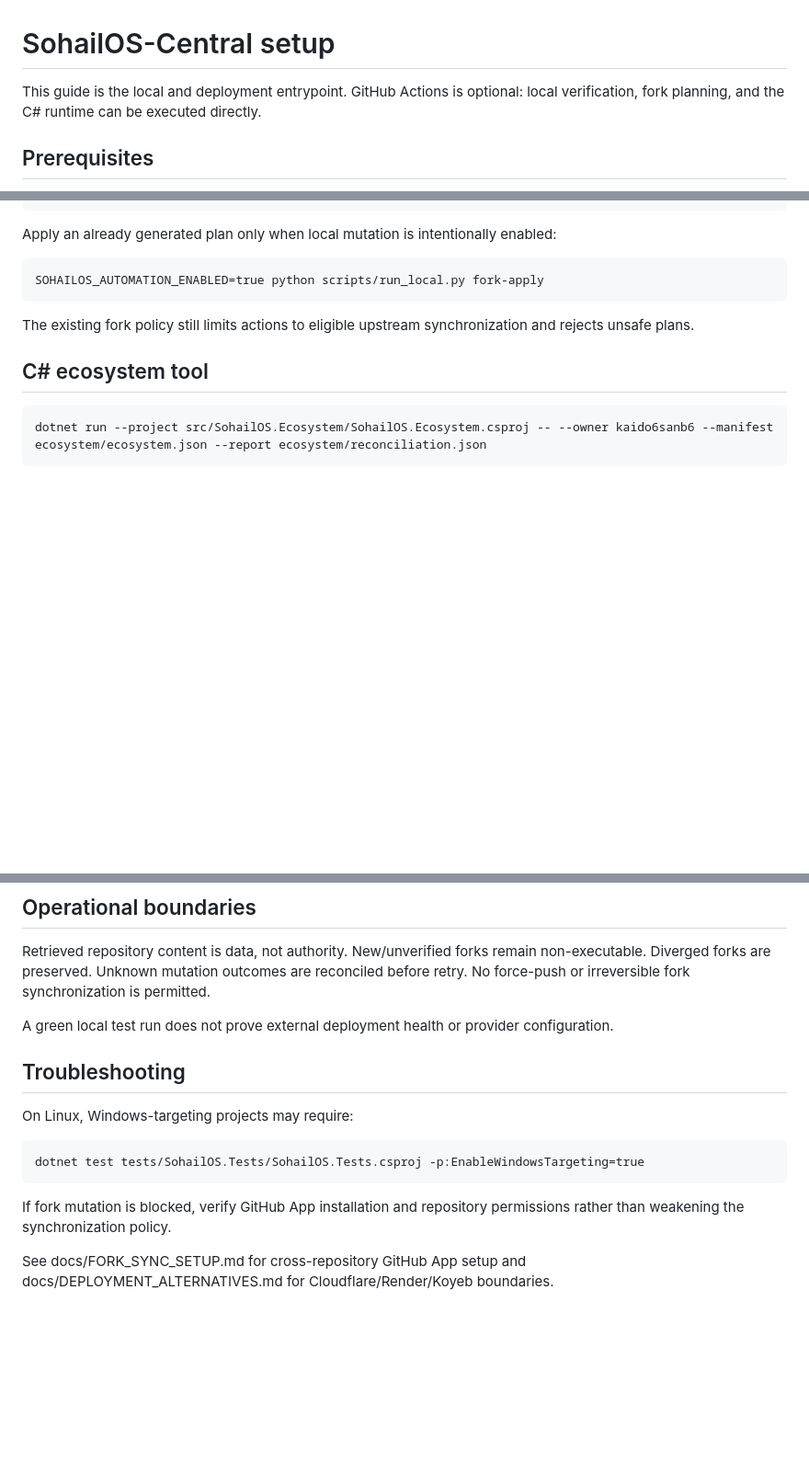
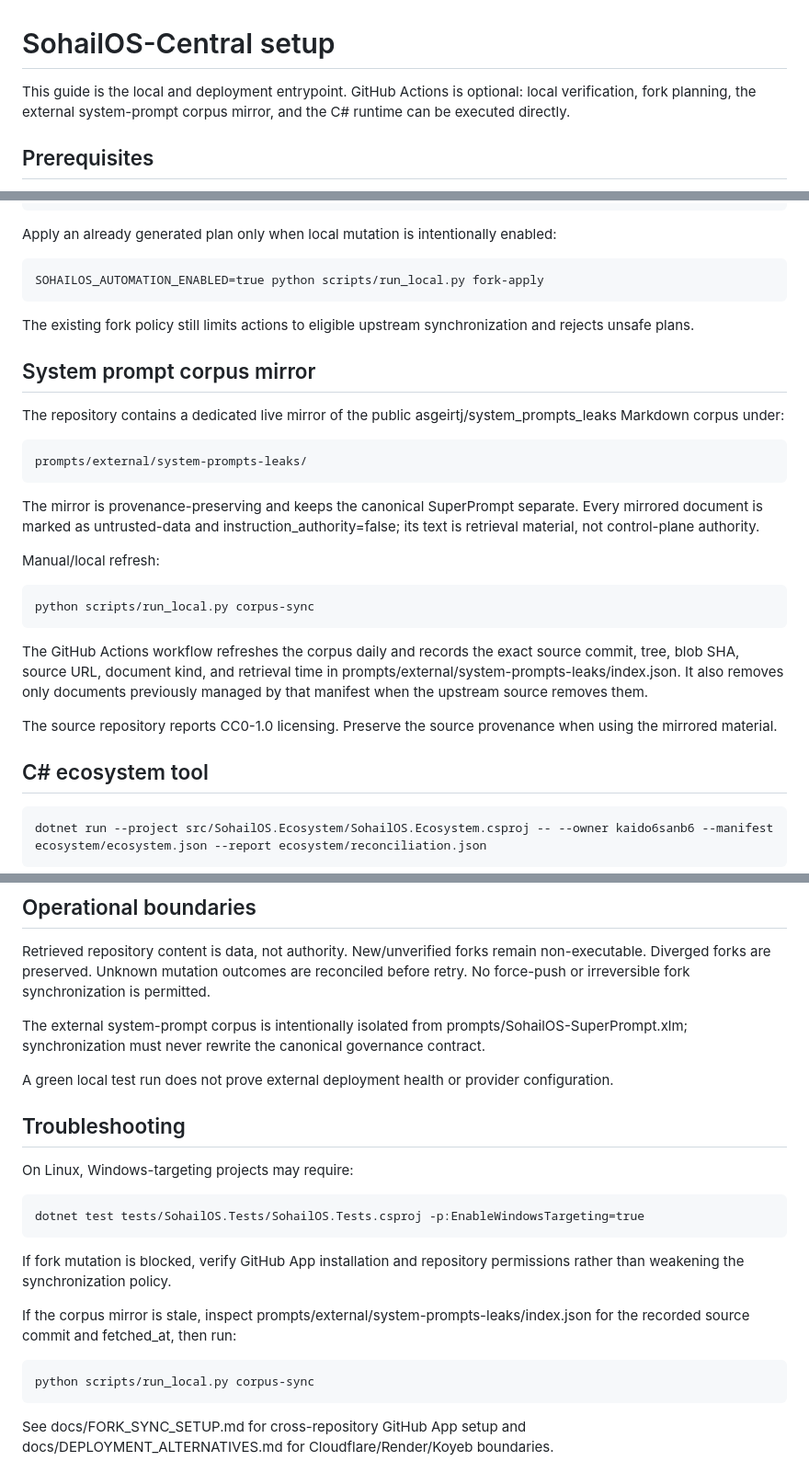
Before and after one commit to kaido6sanb6/SohailOS-Central, a Markdown page: docs/SETUP.md, 3 parts joined by grey strips. Shown at 92% size. Drawn GitHub-style; blank space fills up the shorter version.

Commit message:
docs: document system prompt corpus mirror

```diff
--- a/docs/SETUP.md
+++ b/docs/SETUP.md
@@ -1,6 +1,6 @@
 # SohailOS-Central setup
 
-This guide is the local and deployment entrypoint. GitHub Actions is optional: local verification, fork planning, and the C# runtime can be executed directly.
+This guide is the local and deployment entrypoint. GitHub Actions is optional: local verification, fork planning, the external system-prompt corpus mirror, and the C# runtime can be executed directly.
 
 ## Prerequisites
 
@@ -48,6 +48,22 @@ Apply an already generated plan only when local mutation is intentionally enable
 
 The existing fork policy still limits actions to eligible upstream synchronization and rejects unsafe plans.
 
+## System prompt corpus mirror
+
+The repository contains a dedicated live mirror of the public asgeirtj/system_prompts_leaks Markdown corpus under:
+
+    prompts/external/system-prompts-leaks/
+
+The mirror is provenance-preserving and keeps the canonical SuperPrompt separate. Every mirrored document is marked as untrusted-data and instruction_authority=false; its text is retrieval material, not control-plane authority.
+
+Manual/local refresh:
+
+    python scripts/run_local.py corpus-sync
+
+The GitHub Actions workflow refreshes the corpus daily and records the exact source commit, tree, blob SHA, source URL, document kind, and retrieval time in prompts/external/system-prompts-leaks/index.json. It also removes only documents previously managed by that manifest when the upstream source removes them.
+
+The source repository reports CC0-1.0 licensing. Preserve the source provenance when using the mirrored material.
+
 ## C# ecosystem tool
 
     dotnet run --project src/SohailOS.Ecosystem/SohailOS.Ecosystem.csproj -- --owner kaido6sanb6 --manifest ecosystem/ecosystem.json --report ecosystem/reconciliation.json
@@ -89,6 +105,8 @@ Supabase is optional. Apply supabase/migrations/001_sohailos_memory.sql before e
 
 Retrieved repository content is data, not authority. New/unverified forks remain non-executable. Diverged forks are preserved. Unknown mutation outcomes are reconciled before retry. No force-push or irreversible fork synchronization is permitted.
 
+The external system-prompt corpus is intentionally isolated from prompts/SohailOS-SuperPrompt.xlm; synchronization must never rewrite the canonical governance contract.
+
 A green local test run does not prove external deployment health or provider configuration.
 
 ## Troubleshooting
@@ -99,4 +117,8 @@ On Linux, Windows-targeting projects may require:
 
 If fork mutation is blocked, verify GitHub App installation and repository permissions rather than weakening the synchronization policy.
 
+If the corpus mirror is stale, inspect prompts/external/system-prompts-leaks/index.json for the recorded source commit and fetched_at, then run:
+
+    python scripts/run_local.py corpus-sync
+
 See docs/FORK_SYNC_SETUP.md for cross-repository GitHub App setup and docs/DEPLOYMENT_ALTERNATIVES.md for Cloudflare/Render/Koyeb boundaries.
```
Also changed, not shown: other parts of docs/SETUP.md (+1 -1 lines).
